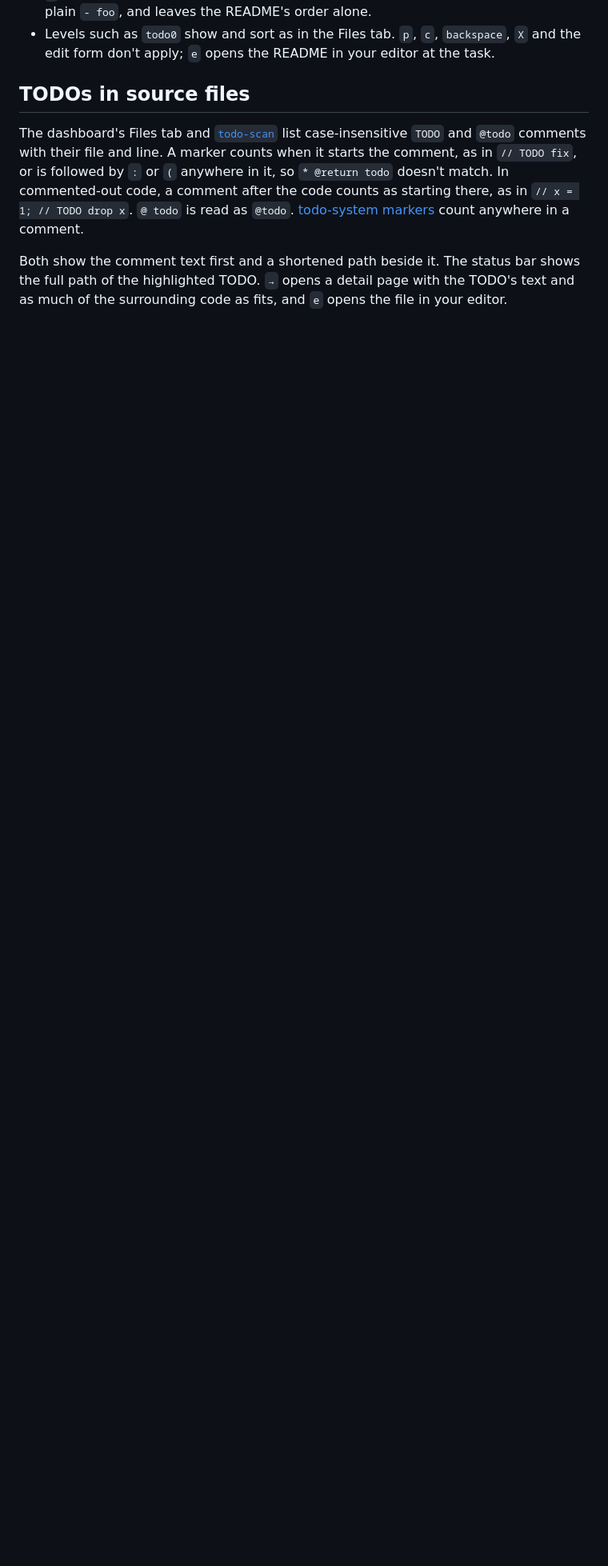
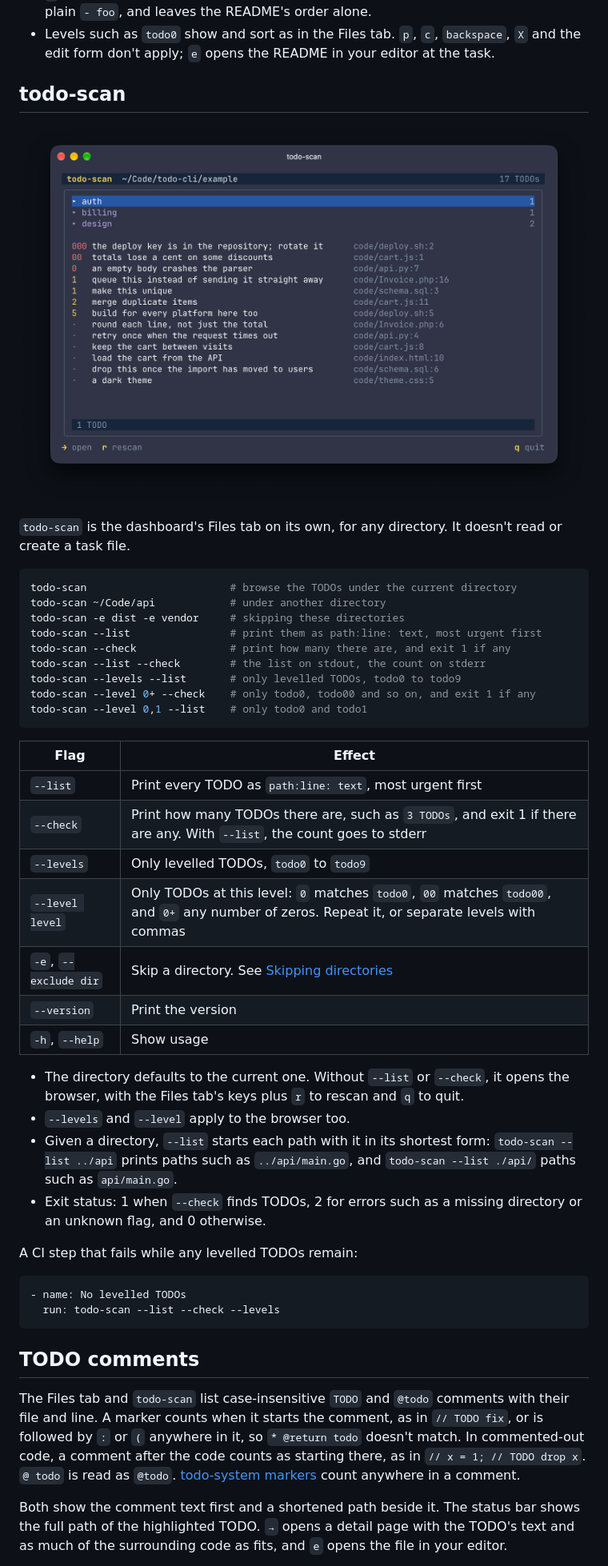
Before and after one commit to nebarg/todo-cli, a Markdown page: README.md, the part around one of its changes. Shown at 80% size. Rendered like a GitHub page; pictures changed too: docs/todo-scan.png (added); blank space fills up the shorter version.

````diff
--- a/README.md
+++ b/README.md
@@ -191,9 +231,49 @@ The dashboard reads the TODO list in the `README.md` next to the task file, whic
 - `d` marks a task done or reopens it. It changes only the checkbox, adding one to a plain `- foo`, and leaves the README's order alone.
 - Levels such as `todo0` show and sort as in the Files tab. `p`, `c`, `backspace`, `X` and the edit form don't apply; `e` opens the README in your editor at the task.
 
-## TODOs in source files
+## todo-scan
 
-The dashboard's Files tab and [`todo-scan`](#todo-scan) list case-insensitive `TODO` and `@todo` comments with their file and line. A marker counts when it starts the comment, as in `// TODO fix`, or is followed by `:` or `(` anywhere in it, so `* @return todo` doesn't match. In commented-out code, a comment after the code counts as starting there, as in `// x = 1; // TODO drop x`. `@ todo` is read as `@todo`. [todo-system markers](#todo-system-syntax) count anywhere in a comment.
+![todo-scan browsing the example's TODO comments](docs/todo-scan.png)
+
+`todo-scan` is the dashboard's Files tab on its own, for any directory. It doesn't read or create a task file.
+
+```sh
+todo-scan                       # browse the TODOs under the current directory
+todo-scan ~/Code/api            # under another directory
+todo-scan -e dist -e vendor     # skipping these directories
+todo-scan --list                # print them as path:line: text, most urgent first
+todo-scan --check               # print how many there are, and exit 1 if any
+todo-scan --list --check        # the list on stdout, the count on stderr
+todo-scan --levels --list       # only levelled TODOs, todo0 to todo9
+todo-scan --level 0+ --check    # only todo0, todo00 and so on, and exit 1 if any
+todo-scan --level 0,1 --list    # only todo0 and todo1
+```
+
+| Flag | Effect |
+| --- | --- |
+| `--list` | Print every TODO as `path:line: text`, most urgent first |
+| `--check` | Print how many TODOs there are, such as `3 TODOs`, and exit 1 if there are any. With `--list`, the count goes to stderr |
+| `--levels` | Only levelled TODOs, `todo0` to `todo9` |
+| `--level level` | Only TODOs at this level: `0` matches `todo0`, `00` matches `todo00`, and `0+` any number of zeros. Repeat it, or separate levels with commas |
+| `-e`, `--exclude dir` | Skip a directory. See [Skipping directories](#skipping-directories) |
+| `--version` | Print the version |
+| `-h`, `--help` | Show usage |
+
+- The directory defaults to the current one. Without `--list` or `--check`, it opens the browser, with the Files tab's keys plus `r` to rescan and `q` to quit.
+- `--levels` and `--level` apply to the browser too.
+- Given a directory, `--list` starts each path with it in its shortest form: `todo-scan --list ../api` prints paths such as `../api/main.go`, and `todo-scan --list ./api/` paths such as `api/main.go`.
+- Exit status: 1 when `--check` finds TODOs, 2 for errors such as a missing directory or an unknown flag, and 0 otherwise.
+
+A CI step that fails while any levelled TODOs remain:
+
+```yaml
+- name: No levelled TODOs
+  run: todo-scan --list --check --levels
+```
+
+## TODO comments
+
+The Files tab and `todo-scan` list case-insensitive `TODO` and `@todo` comments with their file and line. A marker counts when it starts the comment, as in `// TODO fix`, or is followed by `:` or `(` anywhere in it, so `* @return todo` doesn't match. In commented-out code, a comment after the code counts as starting there, as in `// x = 1; // TODO drop x`. `@ todo` is read as `@todo`. [todo-system markers](#todo-system-syntax) count anywhere in a comment.
 
 Both show the comment text first and a shortened path beside it. The status bar shows the full path of the highlighted TODO. `→` opens a detail page with the TODO's text and as much of the surrounding code as fits, and `e` opens the file in your editor.
 
````
Also changed, not shown: other parts of README.md (+78 -81 lines), docs/todo.gif (added), docs/todo.png (added).
